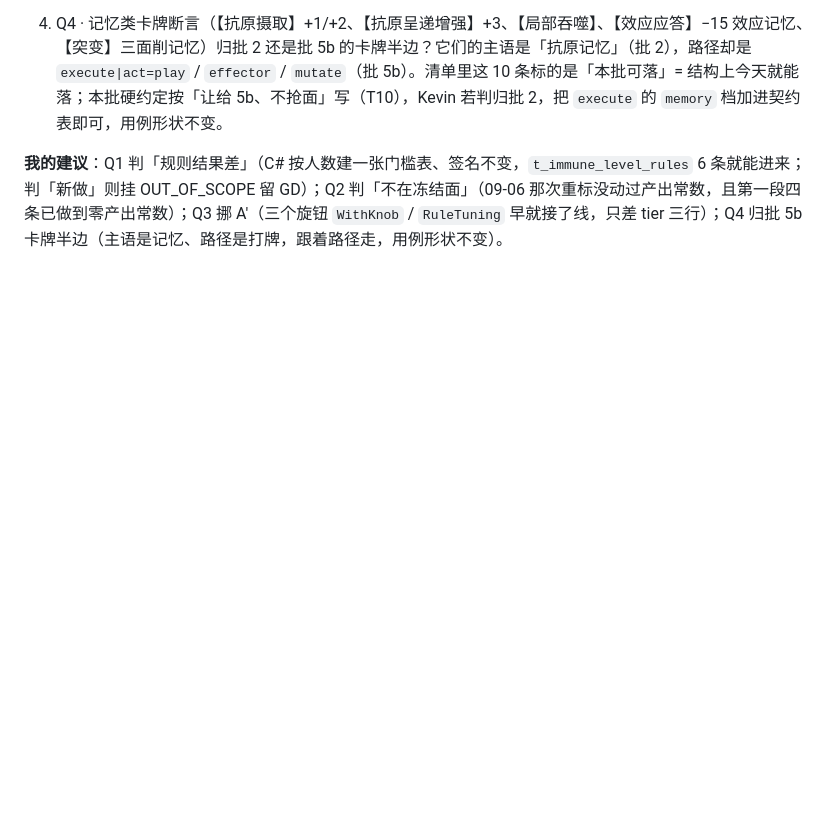
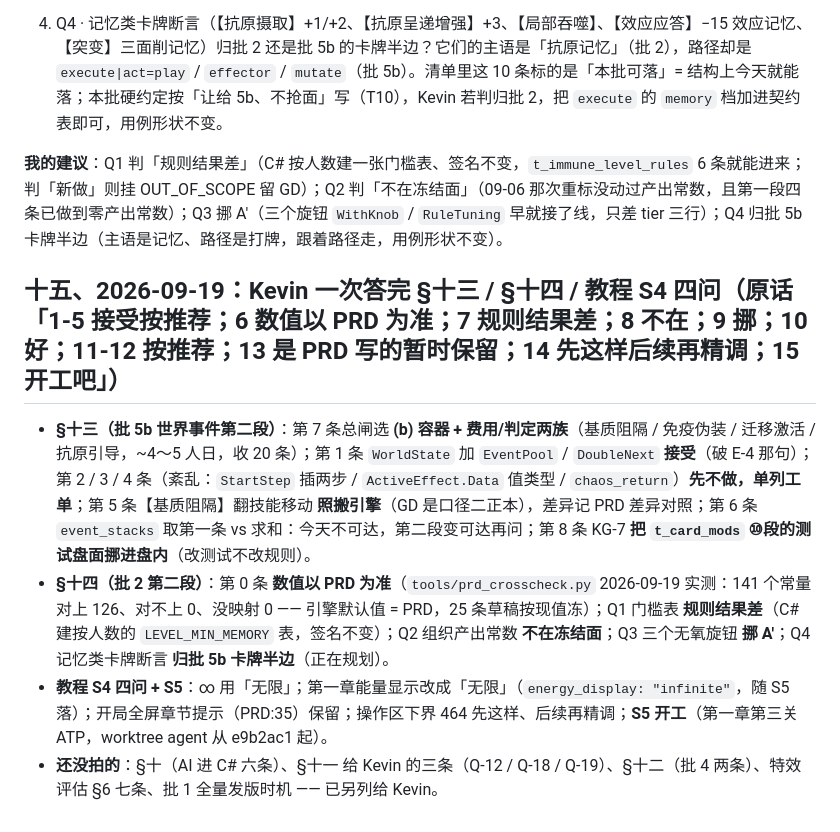
Before and after one commit to Kevinnb66699/Cell-War, a Markdown page: docs/内核替换_拍板记录.md, the part around the change. GitHub-like rendering; blank space fills up the shorter version.

Commit message:
拍板记录 §十五：Kevin 09-19 一次答完 §十三 / §十四 / 教程 S4 四问（5b 第二段选 (b)、WorldState 加两字段、紊乱单列；批 2 数值以 PRD 为准 = 引擎现值、门槛表规则结果差、产出常数不冻、三旋钮挪 A′；教程「无限」+ S5 开工）
Co-Authored-By: Claude Fable 5.1 <noreply@anthropic.com>

```diff
--- a/docs/内核替换_拍板记录.md
+++ b/docs/内核替换_拍板记录.md
@@ -412,3 +412,10 @@ C# 有 `ModifierStage.Free`，实测能把 `QuoteMove` 从 5 变 0）④ 重置
 4. Q4 · 记忆类卡牌断言（【抗原摄取】+1/+2、【抗原呈递增强】+3、【局部吞噬】、【效应应答】−15 效应记忆、【突变】三面削记忆）归批 2 还是批 5b 的卡牌半边？它们的主语是「抗原记忆」（批 2），路径却是 `execute|act=play` / `effector` / `mutate`（批 5b）。清单里这 10 条标的是「本批可落」= 结构上今天就能落；本批硬约定按「让给 5b、不抢面」写（T10），Kevin 若判归批 2，把 `execute` 的 `memory` 档加进契约表即可，用例形状不变。
 
 **我的建议**：Q1 判「规则结果差」（C# 按人数建一张门槛表、签名不变，`t_immune_level_rules` 6 条就能进来；判「新做」则挂 OUT_OF_SCOPE 留 GD）；Q2 判「不在冻结面」（09-06 那次重标没动过产出常数，且第一段四条已做到零产出常数）；Q3 挪 A′（三个旋钮 `WithKnob` / `RuleTuning` 早就接了线，只差 tier 三行）；Q4 归批 5b 卡牌半边（主语是记忆、路径是打牌，跟着路径走，用例形状不变）。
+
+## 十五、2026-09-19：Kevin 一次答完 §十三 / §十四 / 教程 S4 四问（原话「1-5 接受按推荐；6 数值以 PRD 为准；7 规则结果差；8 不在；9 挪；10 好；11-12 按推荐；13 是 PRD 写的暂时保留；14 先这样后续再精调；15 开工吧」）
+
+- **§十三（批 5b 世界事件第二段）**：第 7 条总闸选 **(b) 容器 + 费用/判定两族**（基质阻隔 / 免疫伪装 / 迁移激活 / 抗原引导，~4～5 人日，收 20 条）；第 1 条 `WorldState` 加 `EventPool` / `DoubleNext` **接受**（破 E-4 那句）；第 2 / 3 / 4 条（紊乱：`StartStep` 插两步 / `ActiveEffect.Data` 值类型 / `chaos_return`）**先不做，单列工单**；第 5 条【基质阻隔】翻技能移动 **照搬引擎**（GD 是口径二正本），差异记 PRD 差异对照；第 6 条 `event_stacks` 取第一条 vs 求和：今天不可达，第二段变可达再问；第 8 条 KG-7 **把 `t_card_mods` ⑩段的测试盘面挪进盘内**（改测试不改规则）。
+- **§十四（批 2 第二段）**：第 0 条 **数值以 PRD 为准**（`tools/prd_crosscheck.py` 2026-09-19 实测：141 个常量对上 126、对不上 0、没映射 0 —— 引擎默认值 = PRD，25 条草稿按现值冻）；Q1 门槛表 **规则结果差**（C# 建按人数的 `LEVEL_MIN_MEMORY` 表，签名不变）；Q2 组织产出常数 **不在冻结面**；Q3 三个无氧旋钮 **挪 A′**；Q4 记忆类卡牌断言 **归批 5b 卡牌半边**（正在规划）。
+- **教程 S4 四问 + S5**：∞ 用「无限」；第一章能量显示改成「无限」（`energy_display: "infinite"`，随 S5 落）；开局全屏章节提示（PRD:35）保留；操作区下界 464 先这样、后续再精调；**S5 开工**（第一章第三关 ATP，worktree agent 从 e9b2ac1 起）。
+- **还没拍的**：§十（AI 进 C# 六条）、§十一 给 Kevin 的三条（Q-12 / Q-18 / Q-19）、§十二（批 4 两条）、特效评估 §6 七条、批 1 全量发版时机 —— 已另列给 Kevin。
```
